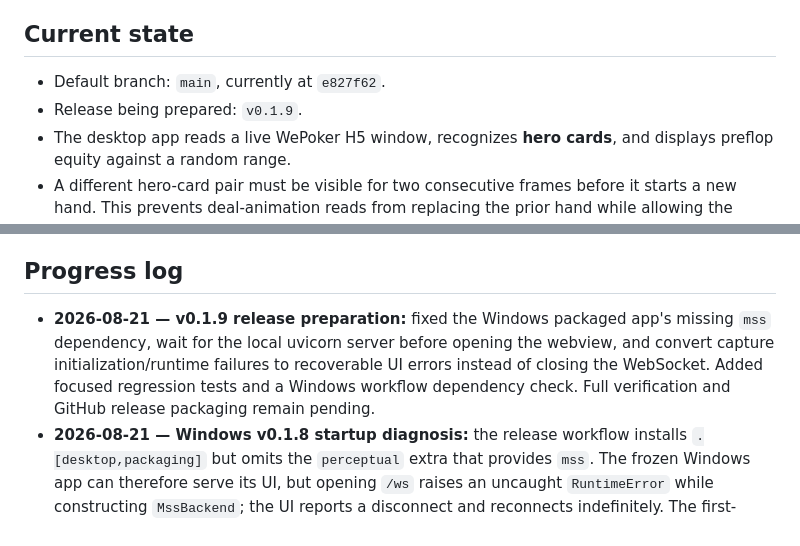
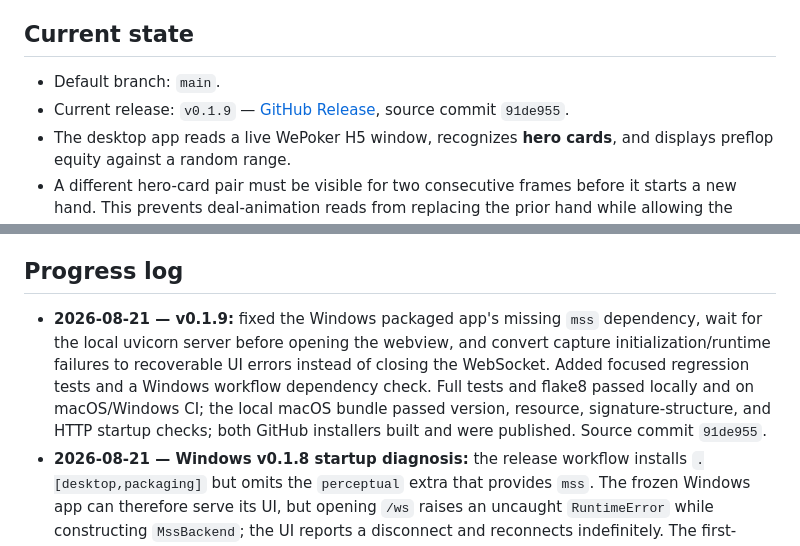
Before and after one commit to windgeek/PokerSense, a Markdown page: AGENTS.md, 2 parts joined by grey strips. GitHub-like rendering.

Commit message:
Document v0.1.9 release completion

```diff
--- a/AGENTS.md
+++ b/AGENTS.md
@@ -29,8 +29,8 @@ changing desktop capture, recognition, packaging, or project documentation.
 
 ## Current state
 
-- Default branch: `main`, currently at `e827f62`.
-- Release being prepared: `v0.1.9`.
+- Default branch: `main`.
+- Current release: `v0.1.9` — [GitHub Release](https://github.com/windgeek/PokerSense/releases/tag/v0.1.9), source commit `91de955`.
 - The desktop app reads a live WePoker H5 window, recognizes **hero cards**,
   and displays preflop equity against a random range.
 - A different hero-card pair must be visible for two consecutive frames before
@@ -95,12 +95,14 @@ structure; do not represent a local build as a clean-user installation test.
 
 ## Progress log
 
-- **2026-08-21 — v0.1.9 release preparation:** fixed the Windows packaged
+- **2026-08-21 — v0.1.9:** fixed the Windows packaged
   app's missing `mss` dependency, wait for the local uvicorn server before
   opening the webview, and convert capture initialization/runtime failures to
   recoverable UI errors instead of closing the WebSocket. Added focused
-  regression tests and a Windows workflow dependency check. Full verification
-  and GitHub release packaging remain pending.
+  regression tests and a Windows workflow dependency check. Full tests and
+  flake8 passed locally and on macOS/Windows CI; the local macOS bundle passed
+  version, resource, signature-structure, and HTTP startup checks; both GitHub
+  installers built and were published. Source commit `91de955`.
 - **2026-08-21 — Windows v0.1.8 startup diagnosis:** the release workflow
   installs `.[desktop,packaging]` but omits the `perceptual` extra that provides
   `mss`.  The frozen Windows app can therefore serve its UI, but opening `/ws`
```
